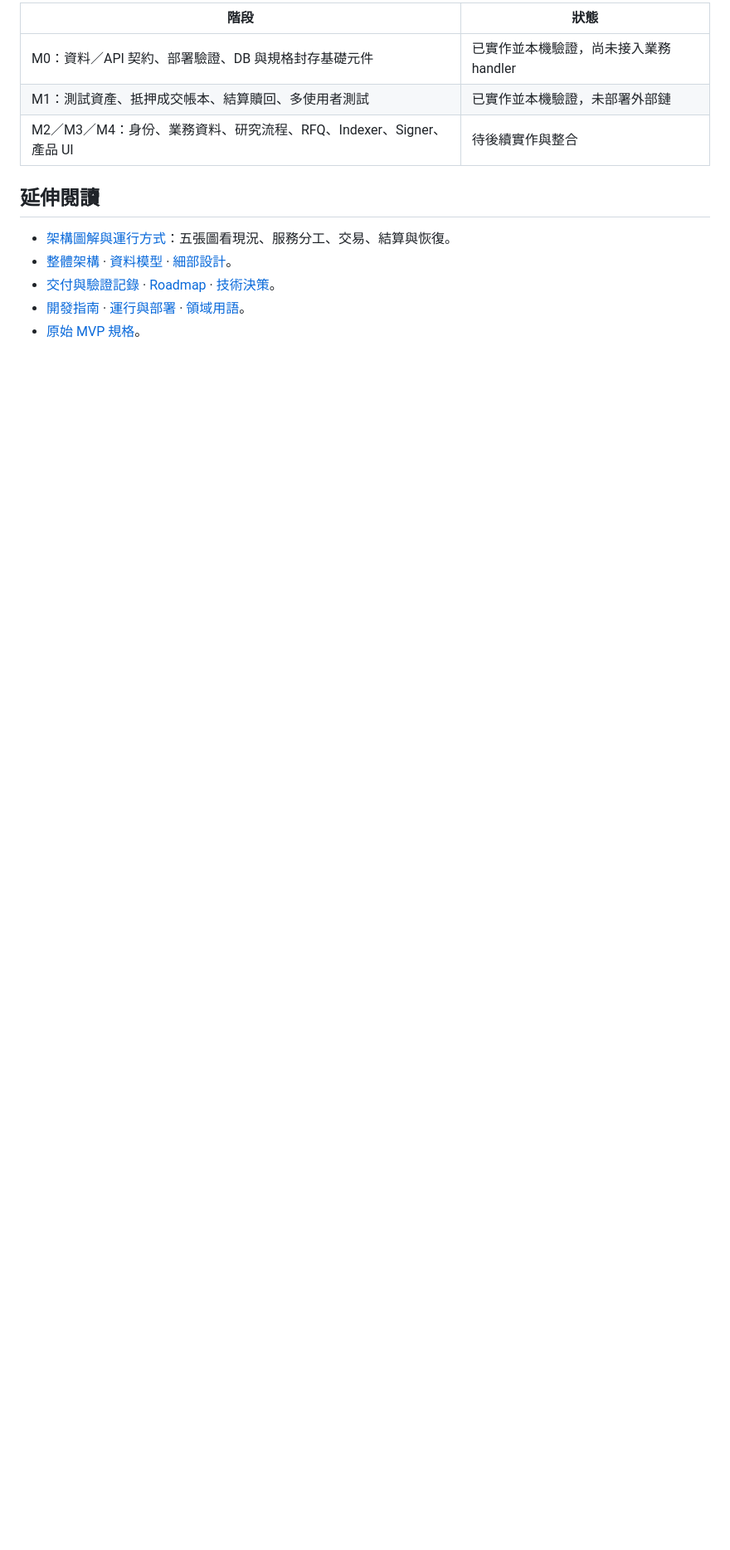
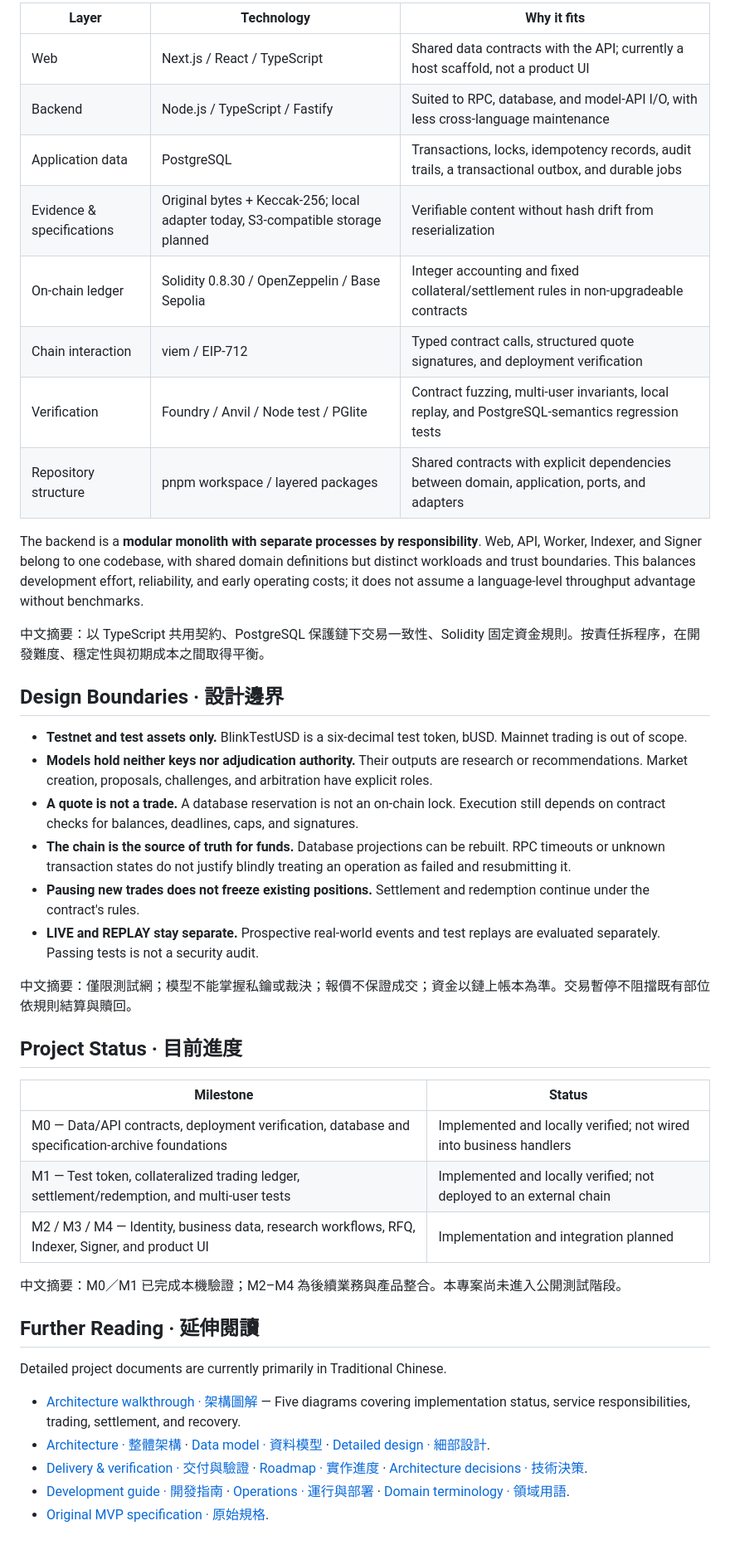
Before and after one commit to Blink-Markets/blinkmarket, a Markdown page: README.md, the part around one of its changes. Shown at 83% size. Drawn GitHub-style; blank space fills up the shorter version.

Commit message:
docs: make README English-first with Chinese summaries

```diff
--- a/README.md
+++ b/README.md
@@ -71,14 +59,46 @@ YES／NO 是合約內部份數帳本，不是可轉讓代幣。研究機率、ma
 
-| 階段                                                                | 狀態                                   |
-| ------------------------------------------------------------------- | -------------------------------------- |
-| M0：資料／API 契約、部署驗證、DB 與規格封存基礎元件                 | 已實作並本機驗證，尚未接入業務 handler |
-| M1：測試資產、抵押成交帳本、結算贖回、多使用者測試                  | 已實作並本機驗證，未部署外部鏈         |
-| M2／M3／M4：身份、業務資料、研究流程、RFQ、Indexer、Signer、產品 UI | 待後續實作與整合                       |
+| Layer                     | Technology                                                                      | Why it fits                                                                                      |
+| ------------------------- | ------------------------------------------------------------------------------- | ------------------------------------------------------------------------------------------------ |
+| Web                       | Next.js / React / TypeScript                                                    | Shared data contracts with the API; currently a host scaffold, not a product UI                  |
+| Backend                   | Node.js / TypeScript / Fastify                                                  | Suited to RPC, database, and model-API I/O, with less cross-language maintenance                 |
+| Application data          | PostgreSQL                                                                      | Transactions, locks, idempotency records, audit trails, a transactional outbox, and durable jobs |
+| Evidence & specifications | Original bytes + Keccak-256; local adapter today, S3-compatible storage planned | Verifiable content without hash drift from reserialization                                       |
+| On-chain ledger           | Solidity 0.8.30 / OpenZeppelin / Base Sepolia                                   | Integer accounting and fixed collateral/settlement rules in non-upgradeable contracts            |
+| Chain interaction         | viem / EIP-712                                                                  | Typed contract calls, structured quote signatures, and deployment verification                   |
+| Verification              | Foundry / Anvil / Node test / PGlite                                            | Contract fuzzing, multi-user invariants, local replay, and PostgreSQL-semantics regression tests |
+| Repository structure      | pnpm workspace / layered packages                                               | Shared contracts with explicit dependencies between domain, application, ports, and adapters     |
 
-## 延伸閱讀
+The backend is a **modular monolith with separate processes by responsibility**. Web, API, Worker, Indexer, and Signer belong to one codebase, with shared domain definitions but distinct workloads and trust boundaries. This balances development effort, reliability, and early operating costs; it does not assume a language-level throughput advantage without benchmarks.
 
-- [架構圖解與運行方式](docs/ARCHITECTURE_GUIDE.md)：五張圖看現況、服務分工、交易、結算與恢復。
-- [整體架構](docs/ARCHITECTURE.md) · [資料模型](docs/DATA_MODEL.md) · [細部設計](docs/design/README.md)。
-- [交付與驗證記錄](docs/M0_M1_DELIVERY.md) · [Roadmap](docs/ROADMAP.md) · [技術決策](docs/adr/0001-platform.md)。
-- [開發指南](docs/DEVELOPMENT.md) · [運行與部署](docs/OPERATIONS.md) · [領域用語](CONTEXT.md)。
-- [原始 MVP 規格](Blink_MVP_v0.1_Base_Sepolia_Spec.md)。
+中文摘要：以 TypeScript 共用契約、PostgreSQL 保護鏈下交易一致性、Solidity 固定資金規則。按責任拆程序，在開發難度、穩定性與初期成本之間取得平衡。
+
+## Design Boundaries · 設計邊界
+
+- **Testnet and test assets only.** BlinkTestUSD is a six-decimal test token, bUSD. Mainnet trading is out of scope.
+- **Models hold neither keys nor adjudication authority.** Their outputs are research or recommendations. Market creation, proposals, challenges, and arbitration have explicit roles.
+- **A quote is not a trade.** A database reservation is not an on-chain lock. Execution still depends on contract checks for balances, deadlines, caps, and signatures.
+- **The chain is the source of truth for funds.** Database projections can be rebuilt. RPC timeouts or unknown transaction states do not justify blindly treating an operation as failed and resubmitting it.
+- **Pausing new trades does not freeze existing positions.** Settlement and redemption continue under the contract's rules.
+- **LIVE and REPLAY stay separate.** Prospective real-world events and test replays are evaluated separately. Passing tests is not a security audit.
+
+中文摘要：僅限測試網；模型不能掌握私鑰或裁決；報價不保證成交；資金以鏈上帳本為準。交易暫停不阻擋既有部位依規則結算與贖回。
+
+## Project Status · 目前進度
+
+| Milestone                                                                                        | Status                                                              |
+| ------------------------------------------------------------------------------------------------ | ------------------------------------------------------------------- |
+| M0 — Data/API contracts, deployment verification, database and specification-archive foundations | Implemented and locally verified; not wired into business handlers  |
+| M1 — Test token, collateralized trading ledger, settlement/redemption, and multi-user tests      | Implemented and locally verified; not deployed to an external chain |
+| M2 / M3 / M4 — Identity, business data, research workflows, RFQ, Indexer, Signer, and product UI | Implementation and integration planned                              |
+
+中文摘要：M0／M1 已完成本機驗證；M2–M4 為後續業務與產品整合。本專案尚未進入公開測試階段。
+
+## Further Reading · 延伸閱讀
+
+Detailed project documents are currently primarily in Traditional Chinese.
+
+- [Architecture walkthrough · 架構圖解](docs/ARCHITECTURE_GUIDE.md) — Five diagrams covering implementation status, service responsibilities, trading, settlement, and recovery.
+- [Architecture · 整體架構](docs/ARCHITECTURE.md) · [Data model · 資料模型](docs/DATA_MODEL.md) · [Detailed design · 細部設計](docs/design/README.md).
+- [Delivery & verification · 交付與驗證](docs/M0_M1_DELIVERY.md) · [Roadmap · 實作進度](docs/ROADMAP.md) · [Architecture decisions · 技術決策](docs/adr/0001-platform.md).
+- [Development guide · 開發指南](docs/DEVELOPMENT.md) · [Operations · 運行與部署](docs/OPERATIONS.md) · [Domain terminology · 領域用語](CONTEXT.md).
+- [Original MVP specification · 原始規格](Blink_MVP_v0.1_Base_Sepolia_Spec.md).
```
Also changed, not shown: other parts of README.md (+36 -48 lines).
